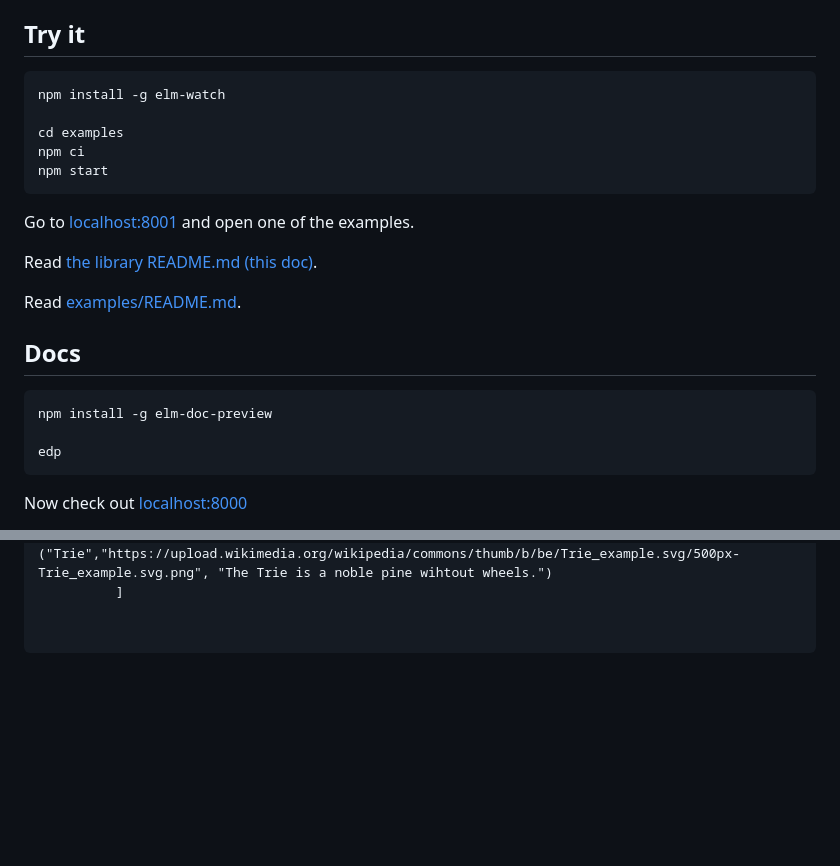
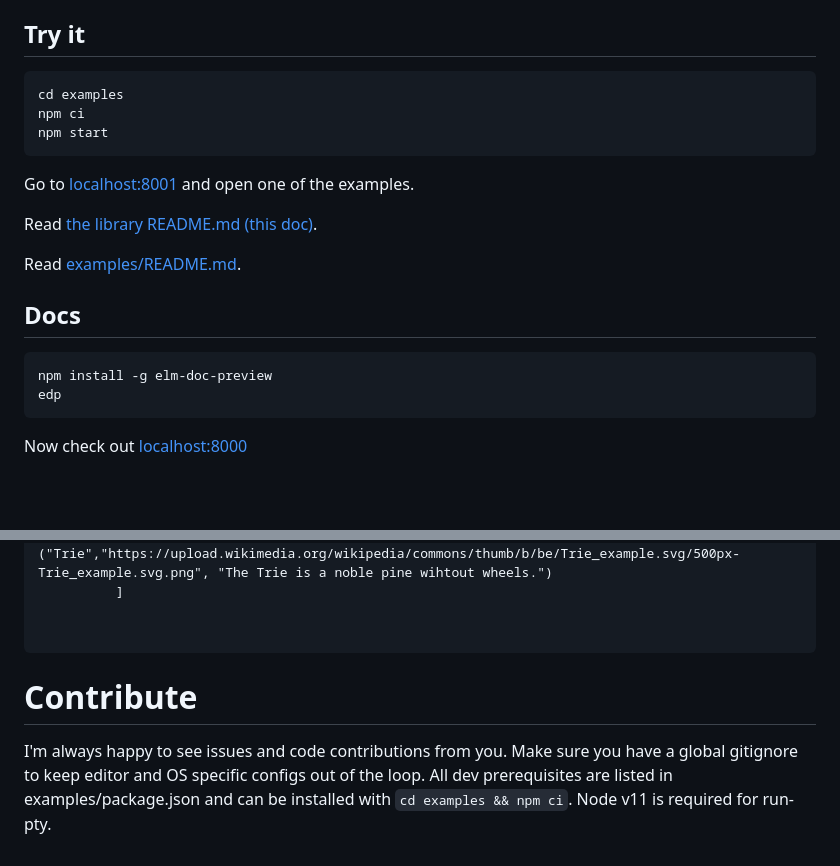
Before and after one commit to upsiflu/less-ui, a Markdown page: README.md, 2 parts joined by grey strips. Drawn GitHub-style; blank space fills up the shorter version.

Commit message:
Readme: Update dev instructions

````diff
--- a/README.md
+++ b/README.md
@@ -51,8 +51,6 @@ Ui.inRegion Scene (text "Scene") ++ Ui.inRegion Info (text "Info") ...
 
 ## Try it
 ```shell
-npm install -g elm-watch
-
 cd examples
 npm ci
 npm start
@@ -68,7 +66,6 @@ Read [examples/README.md](http://localhost:8098).
 ## Docs
 ```shell
 npm install -g elm-doc-preview
-
 edp
 ```
 
@@ -132,3 +129,7 @@ In small apps, `less-ui` can reduce the `view` code. In the following example, `
 
 
   ```
+
+# Contribute
+
+I'm always happy to see issues and code contributions from you. Make sure you have a global gitignore to keep editor and OS specific configs out of the loop. All dev prerequisites are listed in examples/package.json and can be installed with `cd examples && npm ci`. Node v11 is required for run-pty.
````
